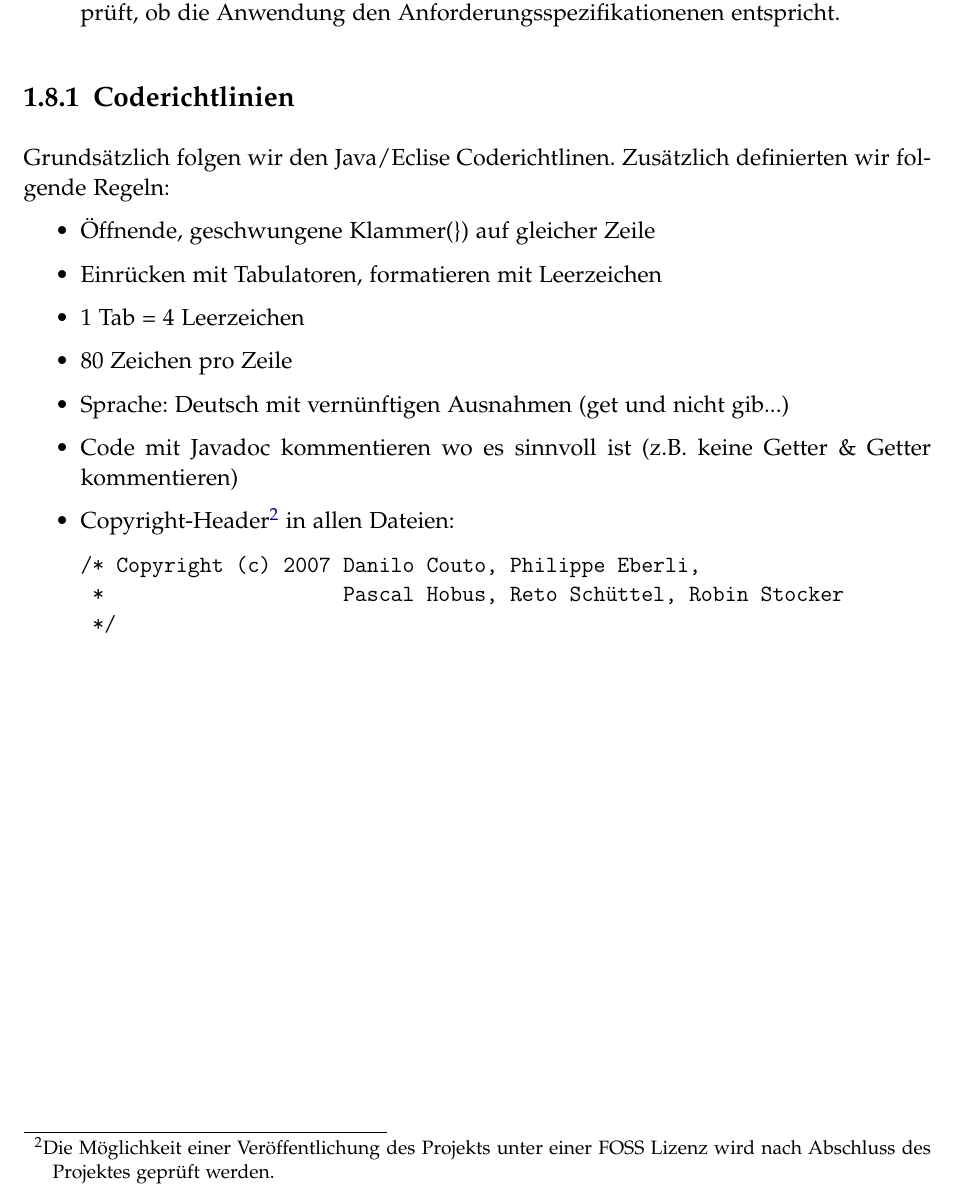
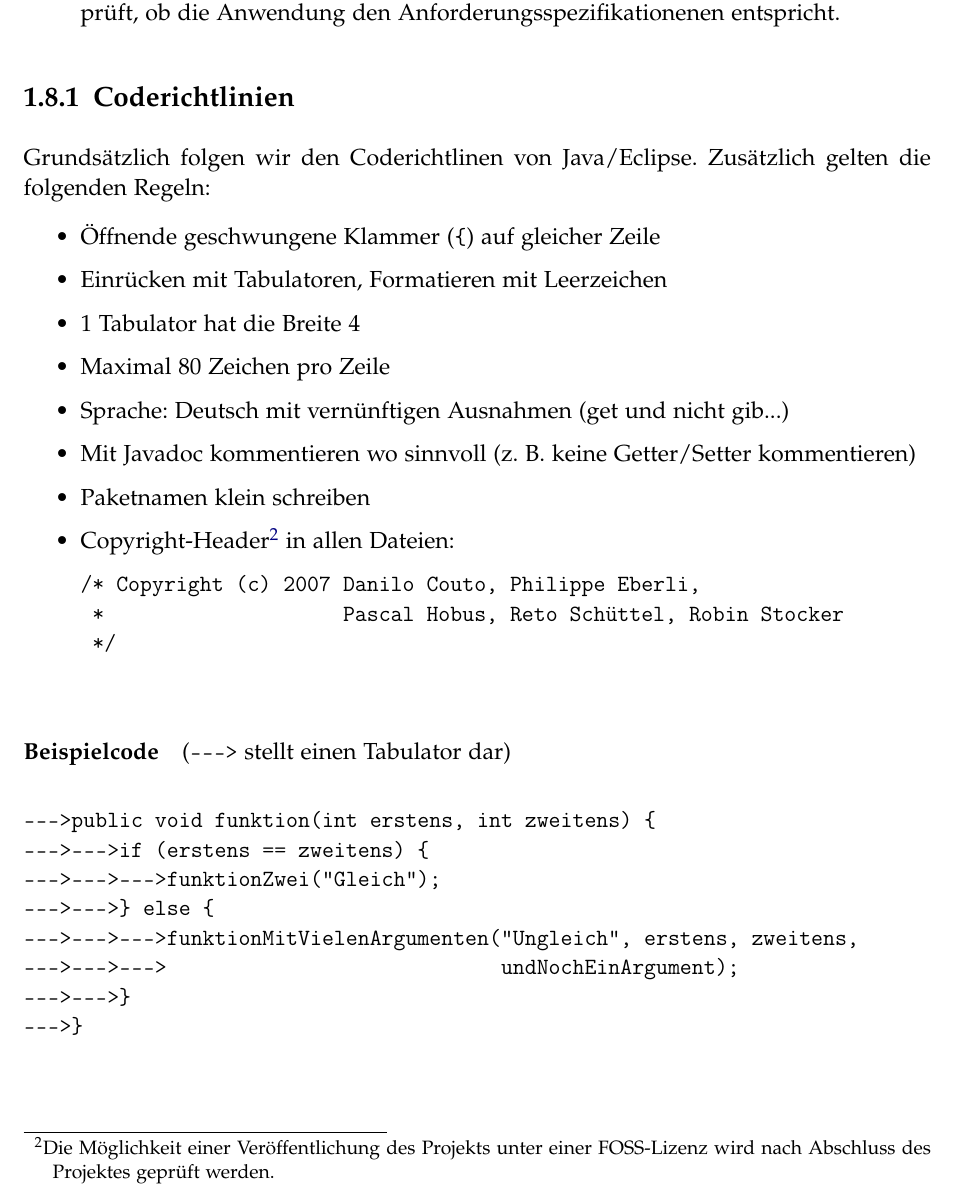
Before and after one commit to retoo/bodesuri, a LaTeX document (doc/dokumentation/bodesuri.tex): part of page 13 of 13, cut so that both start at the same text. Compiled offline with pdfLaTeX; an older LaTeX class or package is replaced by its successor.

Commit message:
- Coderichtlinien ergaenzt und Codebeispiel eingefuegt.
svn path=/trunk/; revision=52

```diff
--- a/doc/dokumentation/bodesuri.tex
+++ b/doc/dokumentation/bodesuri.tex
@@ -357,21 +357,39 @@ Um die Qualität der Applikation zu gewährleisten werden folgende Massnahmen er
 \end{itemize}
 
 \subsection{Coderichtlinien}\label{sub:coderichtlinien} % (fold)
-Grundsätzlich folgen wir den Java/Eclise Coderichtlinen. Zusätzlich definierten wir folgende Regeln:
+
+Grundsätzlich folgen wir den Coderichtlinen von Java/Eclipse. Zusätzlich gelten die folgenden Regeln:
+
 \begin{itemize}
-  \item Öffnende, geschwungene Klammer(\}) auf gleicher Zeile
-  \item Einrücken mit Tabulatoren, formatieren mit Leerzeichen
-  \item 1 Tab = 4 Leerzeichen
-  \item 80 Zeichen pro Zeile
+  \item Öffnende geschwungene Klammer (\texttt{\{}) auf gleicher Zeile
+  \item Einrücken mit Tabulatoren, Formatieren mit Leerzeichen
+  \item 1 Tabulator hat die Breite 4
+  \item Maximal 80 Zeichen pro Zeile
   \item Sprache: Deutsch mit vernünftigen Ausnahmen (get und nicht gib...)
-  \item Code mit Javadoc kommentieren wo es sinnvoll ist (z.B. keine Getter \& Getter kommentieren)
-  \item Copyright-Header\footnote{Die Möglichkeit einer Veröffentlichung des Projekts unter einer FOSS Lizenz wird nach Abschluss des Projektes geprüft werden.} in allen Dateien:
+  \item Mit Javadoc kommentieren wo sinnvoll (z. B. keine Getter/Setter kommentieren)
+  \item Paketnamen klein schreiben
+  \item Copyright-Header\footnote{Die Möglichkeit einer Veröffentlichung des Projekts unter einer FOSS-Lizenz wird nach Abschluss des Projektes geprüft werden.} in allen Dateien:
     \begin{verbatim}
 /* Copyright (c) 2007 Danilo Couto, Philippe Eberli,
  *                    Pascal Hobus, Reto Schüttel, Robin Stocker
  */
     \end{verbatim}
 \end{itemize}
-% subsection coderichtlinien (end)
+
+
+\paragraph{Beispielcode} (\texttt{----->} stellt einen Tabulator dar)
+
+\begin{verbatim}
+--->public void funktion(int erstens, int zweitens) {
+--->--->if (erstens == zweitens) {
+--->--->--->funktionZwei("Gleich");
+--->--->} else {
+--->--->--->funktionMitVielenArgumenten("Ungleich", erstens, zweitens,
+--->--->--->                            undNochEinArgument);
+--->--->}
+--->}
+\end{verbatim}
+
+
 
 \end{document}
```
